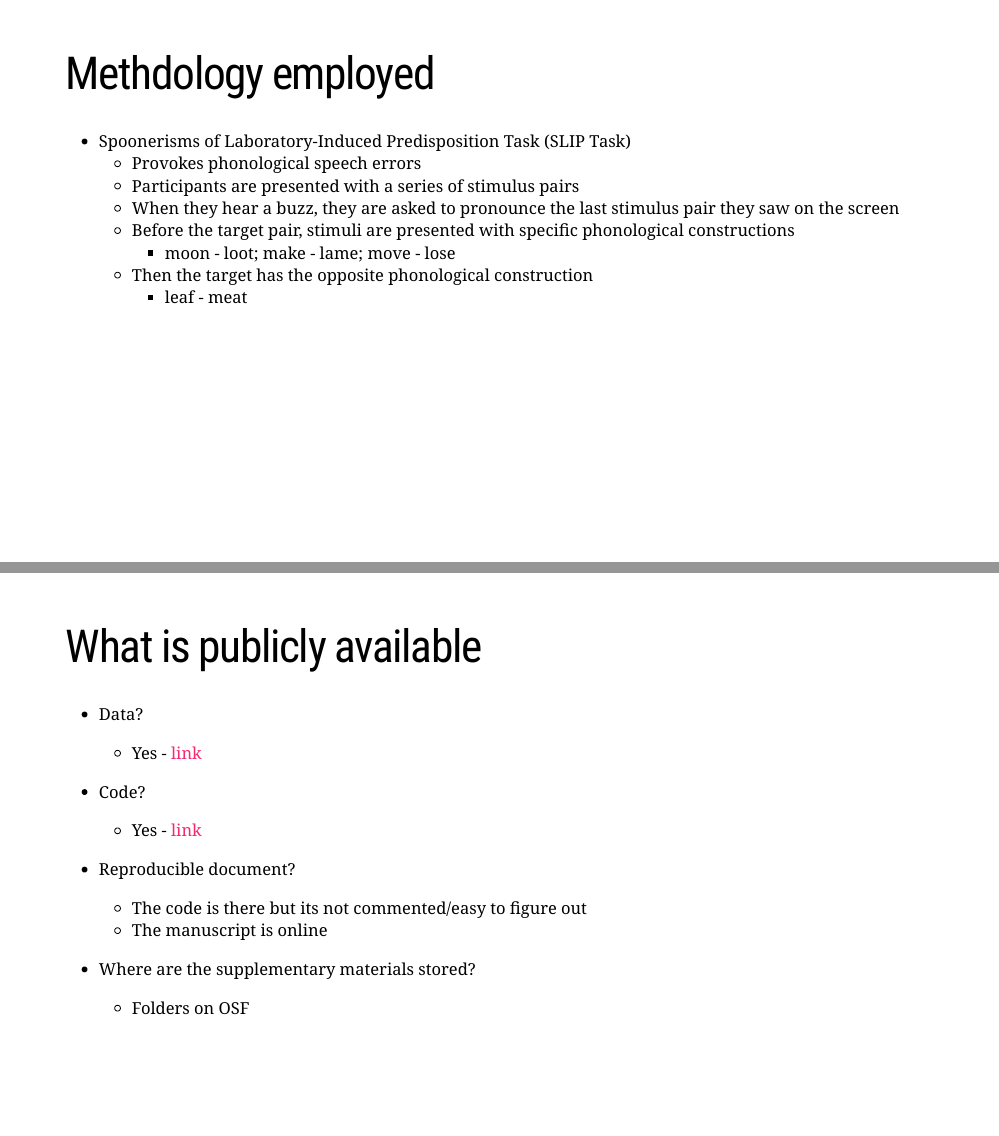
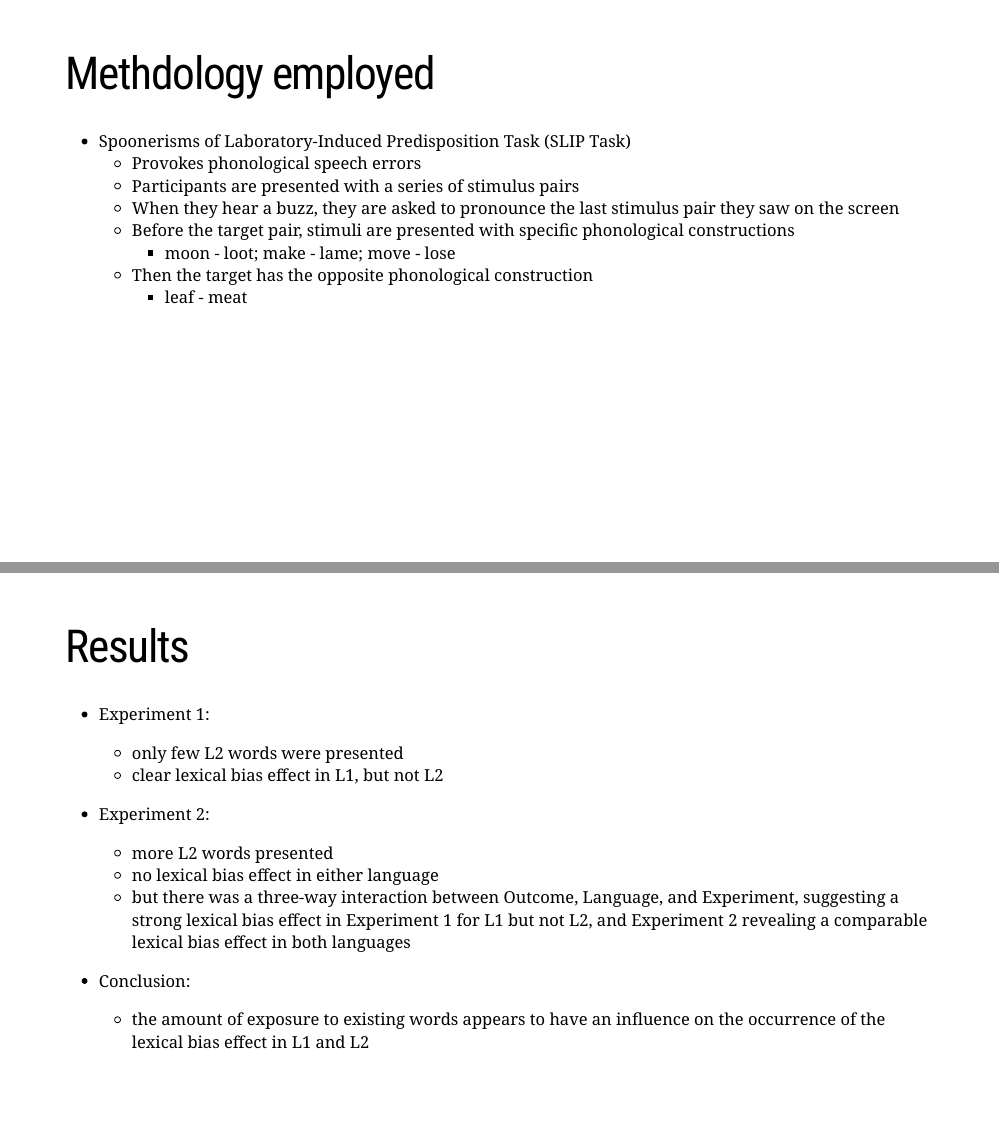
Before and after one commit to nmrodriguez/presentation_2, an R Markdown document (index.Rmd): pages 3 and 4 of 13 before the commit and pages 3 and 4 of 14 after it, joined at a grey line. The pictures show the slides in the output file index.html that the author committed with the source; the slides are laid out offline by our stand-in for remark.js, each with all of its steps uncovered, in fonts that may differ from those the slides ask for, and without slide numbers, shadows or browser add-ons; a font, style sheet, LaTeX package, included part or bibliography that could not be used is replaced or left out.

Commit message:
update to results

```diff
--- a/index.Rmd
+++ b/index.Rmd
@@ -48,6 +48,26 @@ output:
     - moon - loot; make - lame; move - lose
   - Then the target has the opposite phonological construction
     - leaf - meat
+
+---
+
+# Results
+
+- Experiment 1:
+  - only few L2 words were presented
+  - clear lexical bias effect in L1, but not L2
+
+--
+
+- Experiment 2:
+  - more L2 words presented
+  - no lexical bias effect in either language
+  - but there was a three-way interaction between Outcome, Language, and Experiment, suggesting a strong lexical bias effect in Experiment 1 for L1 but not L2, and Experiment 2 revealing a comparable lexical bias effect in both languages
+
+--
+
+- Conclusion:
+  - the amount of exposure to existing words appears to have an influence on the occurrence of the lexical bias effect in L1 and L2
 
 ---
 
```
Also changed, not shown: index.html.
